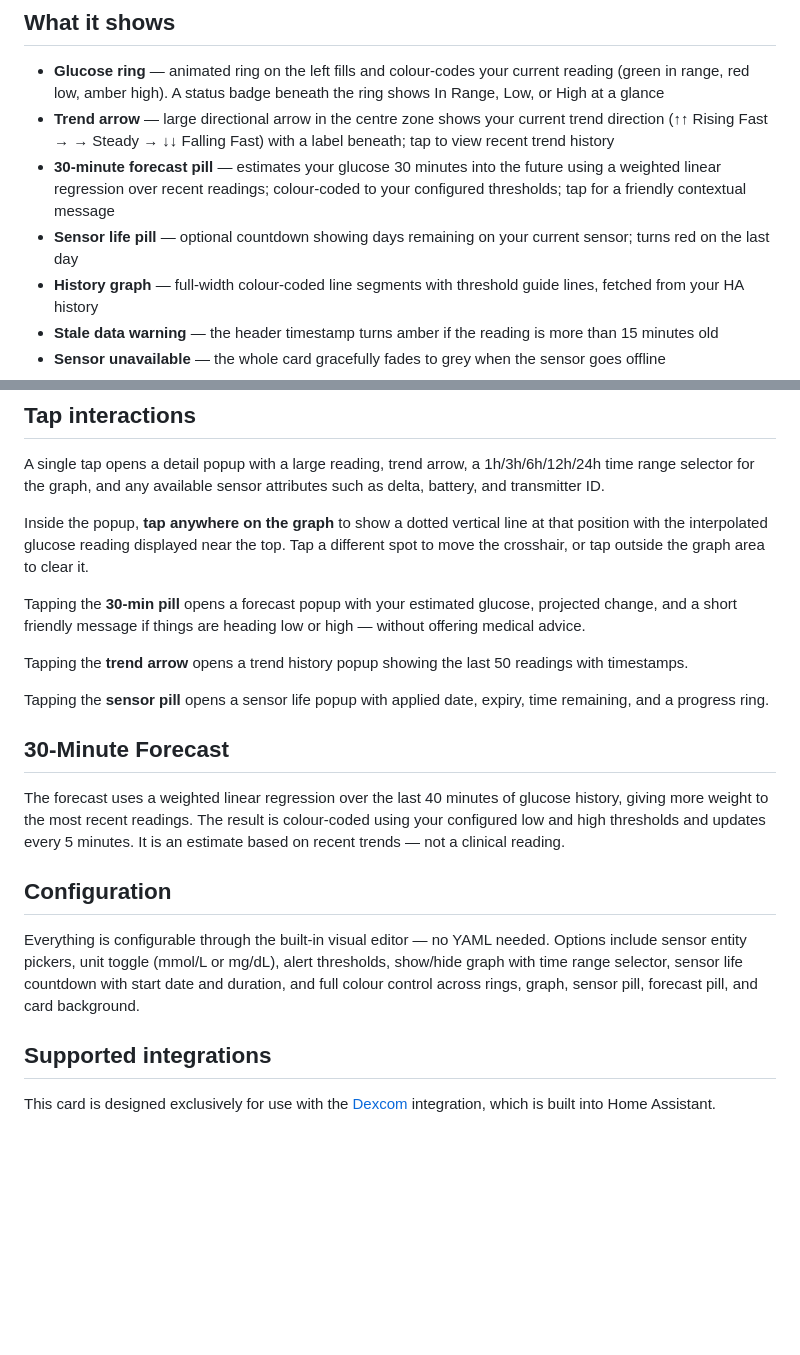
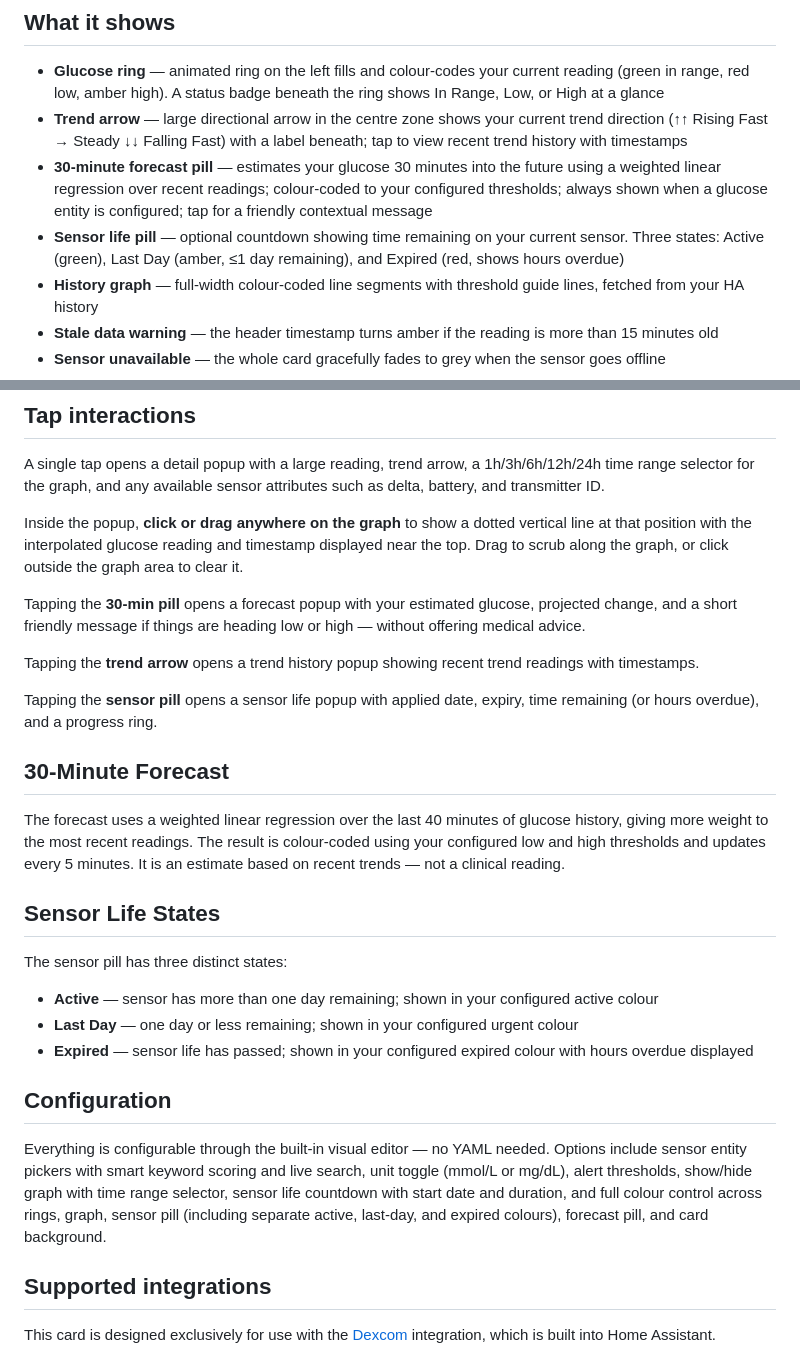
Before and after one commit to jamesmcginnis/dolphin-diabetes-card, a Markdown page: info.md, 2 parts joined by grey strips. GitHub-like rendering; blank space fills up the shorter version.

```diff
--- a/info.md
+++ b/info.md
@@ -9,9 +9,9 @@ A sleek Home Assistant dashboard card for monitoring blood glucose levels at a g
 ## What it shows
 
 - **Glucose ring** — animated ring on the left fills and colour-codes your current reading (green in range, red low, amber high). A status badge beneath the ring shows In Range, Low, or High at a glance
-- **Trend arrow** — large directional arrow in the centre zone shows your current trend direction (↑↑ Rising Fast → → Steady → ↓↓ Falling Fast) with a label beneath; tap to view recent trend history
-- **30-minute forecast pill** — estimates your glucose 30 minutes into the future using a weighted linear regression over recent readings; colour-coded to your configured thresholds; tap for a friendly contextual message
-- **Sensor life pill** — optional countdown showing days remaining on your current sensor; turns red on the last day
+- **Trend arrow** — large directional arrow in the centre zone shows your current trend direction (↑↑ Rising Fast → Steady ↓↓ Falling Fast) with a label beneath; tap to view recent trend history with timestamps
+- **30-minute forecast pill** — estimates your glucose 30 minutes into the future using a weighted linear regression over recent readings; colour-coded to your configured thresholds; always shown when a glucose entity is configured; tap for a friendly contextual message
+- **Sensor life pill** — optional countdown showing time remaining on your current sensor. Three states: Active (green), Last Day (amber, ≤1 day remaining), and Expired (red, shows hours overdue)
 - **History graph** — full-width colour-coded line segments with threshold guide lines, fetched from your HA history
 - **Stale data warning** — the header timestamp turns amber if the reading is more than 15 minutes old
 - **Sensor unavailable** — the whole card gracefully fades to grey when the sensor goes offline
@@ -30,21 +30,29 @@ Thin dividers separate each zone, and a full-width history graph runs across the
 
 A single tap opens a detail popup with a large reading, trend arrow, a 1h/3h/6h/12h/24h time range selector for the graph, and any available sensor attributes such as delta, battery, and transmitter ID.
 
-Inside the popup, **tap anywhere on the graph** to show a dotted vertical line at that position with the interpolated glucose reading displayed near the top. Tap a different spot to move the crosshair, or tap outside the graph area to clear it.
+Inside the popup, **click or drag anywhere on the graph** to show a dotted vertical line at that position with the interpolated glucose reading and timestamp displayed near the top. Drag to scrub along the graph, or click outside the graph area to clear it.
 
 Tapping the **30-min pill** opens a forecast popup with your estimated glucose, projected change, and a short friendly message if things are heading low or high — without offering medical advice.
 
-Tapping the **trend arrow** opens a trend history popup showing the last 50 readings with timestamps.
+Tapping the **trend arrow** opens a trend history popup showing recent trend readings with timestamps.
 
-Tapping the **sensor pill** opens a sensor life popup with applied date, expiry, time remaining, and a progress ring.
+Tapping the **sensor pill** opens a sensor life popup with applied date, expiry, time remaining (or hours overdue), and a progress ring.
 
 ## 30-Minute Forecast
 
 The forecast uses a weighted linear regression over the last 40 minutes of glucose history, giving more weight to the most recent readings. The result is colour-coded using your configured low and high thresholds and updates every 5 minutes. It is an estimate based on recent trends — not a clinical reading.
 
+## Sensor Life States
+
+The sensor pill has three distinct states:
+
+- **Active** — sensor has more than one day remaining; shown in your configured active colour
+- **Last Day** — one day or less remaining; shown in your configured urgent colour
+- **Expired** — sensor life has passed; shown in your configured expired colour with hours overdue displayed
+
 ## Configuration
 
-Everything is configurable through the built-in visual editor — no YAML needed. Options include sensor entity pickers, unit toggle (mmol/L or mg/dL), alert thresholds, show/hide graph with time range selector, sensor life countdown with start date and duration, and full colour control across rings, graph, sensor pill, forecast pill, and card background.
+Everything is configurable through the built-in visual editor — no YAML needed. Options include sensor entity pickers with smart keyword scoring and live search, unit toggle (mmol/L or mg/dL), alert thresholds, show/hide graph with time range selector, sensor life countdown with start date and duration, and full colour control across rings, graph, sensor pill (including separate active, last-day, and expired colours), forecast pill, and card background.
 
 ## Supported integrations
 
```
